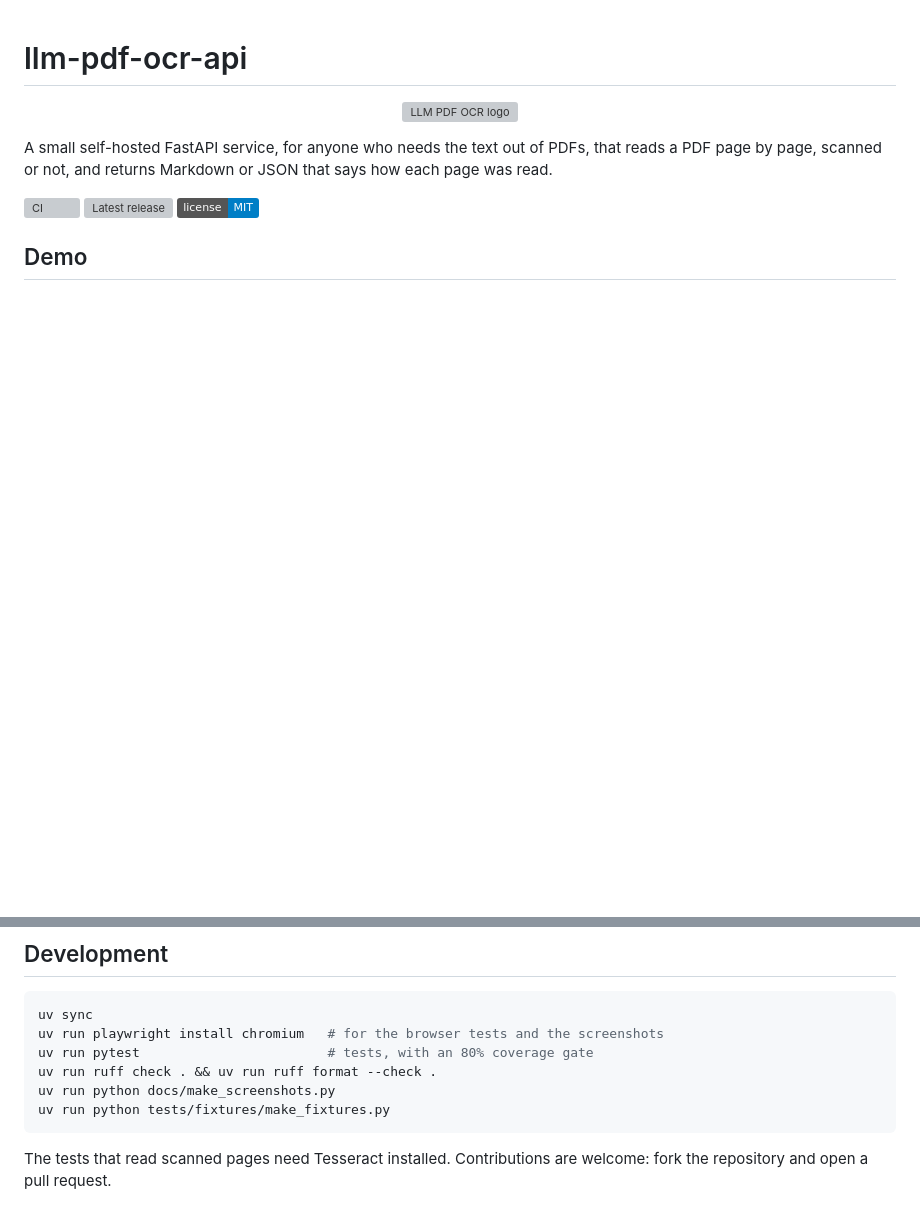
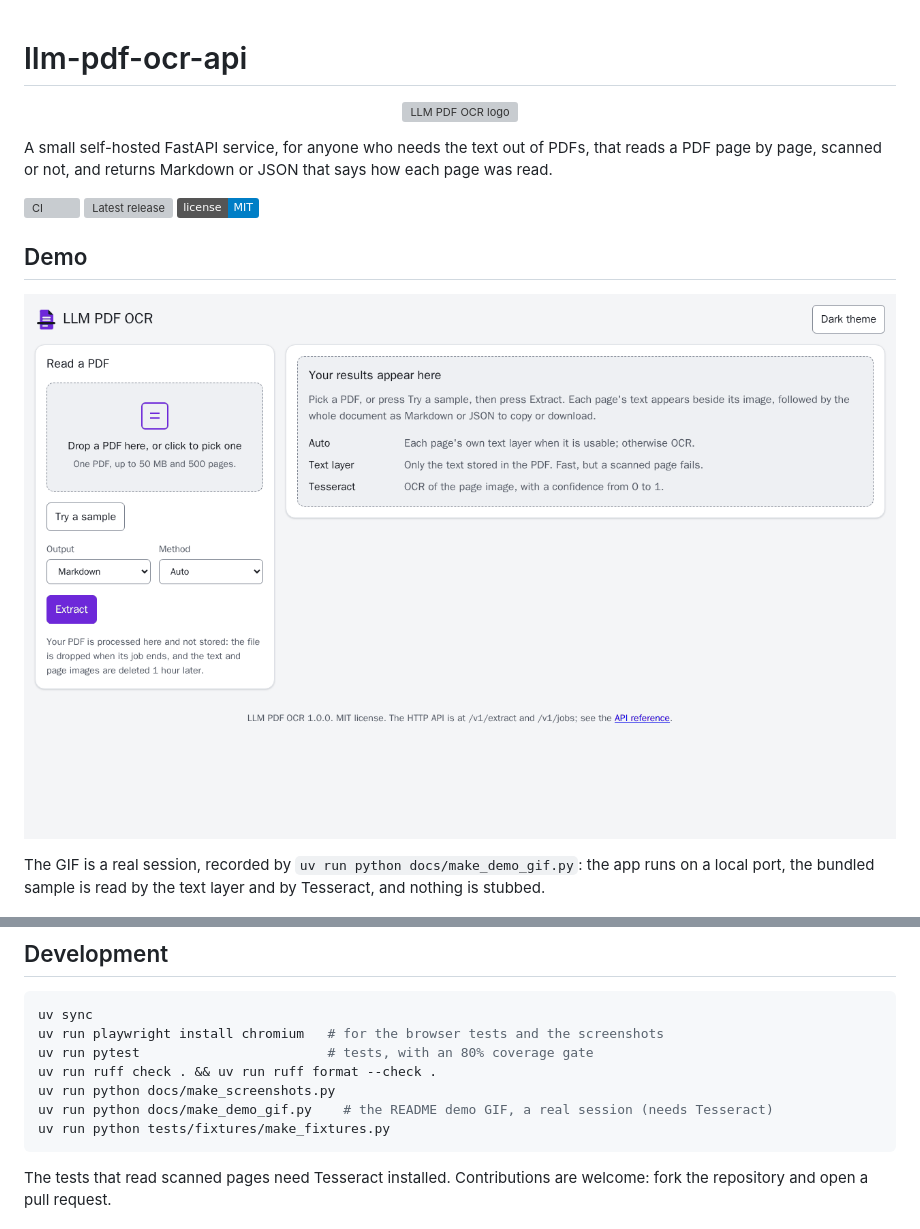
Before and after one commit to samestrin/llm-pdf-ocr-api, a Markdown page: README.md, 2 parts joined by grey strips. Drawn GitHub-style; pictures changed too: docs/demo-web-page.gif (added); badges without logos; blank space fills up the shorter version; grey boxes are pictures that could not be loaded.

````diff
--- a/README.md
+++ b/README.md
@@ -16,6 +16,10 @@ A small self-hosted FastAPI service, for anyone who needs the text out of PDFs,
 </p>
 
 ## Demo
+
+![A recorded session of the web page: Try a sample reads the bundled four-page PDF, each page's text sits beside its image with the method that read it (Text layer for the pages with a text layer, Tesseract with a confidence for the scanned ones), the find box highlights a word and steps through its matches, and the API reference at /docs opens on POST /v1/extract](docs/demo-web-page.gif)
+
+The GIF is a real session, recorded by `uv run python docs/make_demo_gif.py`: the app runs on a local port, the bundled sample is read by the text layer and by Tesseract, and nothing is stubbed.
 
 ![The web page in the light theme at desktop width, after reading a two-page PDF: each page's image beside its text, then the full Markdown with copy and download buttons](docs/screenshot-web-page-light-desktop.png)
 
@@ -202,6 +206,7 @@ uv run playwright install chromium   # for the browser tests and the screenshots
 uv run pytest                        # tests, with an 80% coverage gate
 uv run ruff check . && uv run ruff format --check .
 uv run python docs/make_screenshots.py
+uv run python docs/make_demo_gif.py    # the README demo GIF, a real session (needs Tesseract)
 uv run python tests/fixtures/make_fixtures.py
 ```
 
````
Also changed, not shown: CHANGELOG.md (+1 -0 lines), docs/web-page.md (+16 -0 lines), 5 other files.
